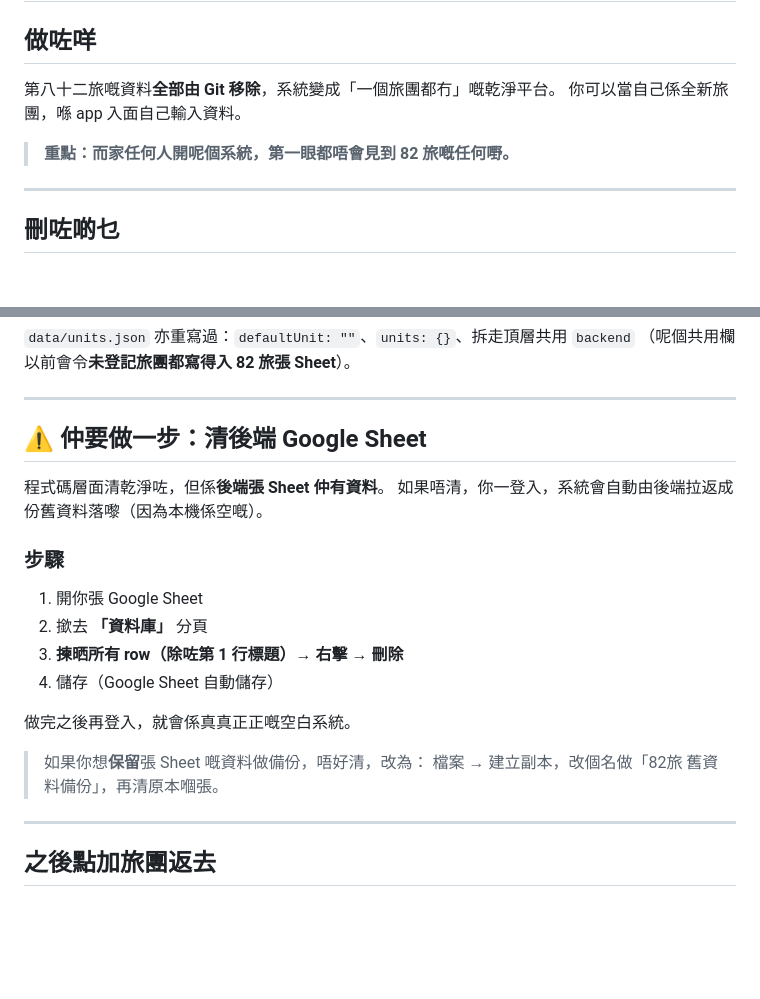
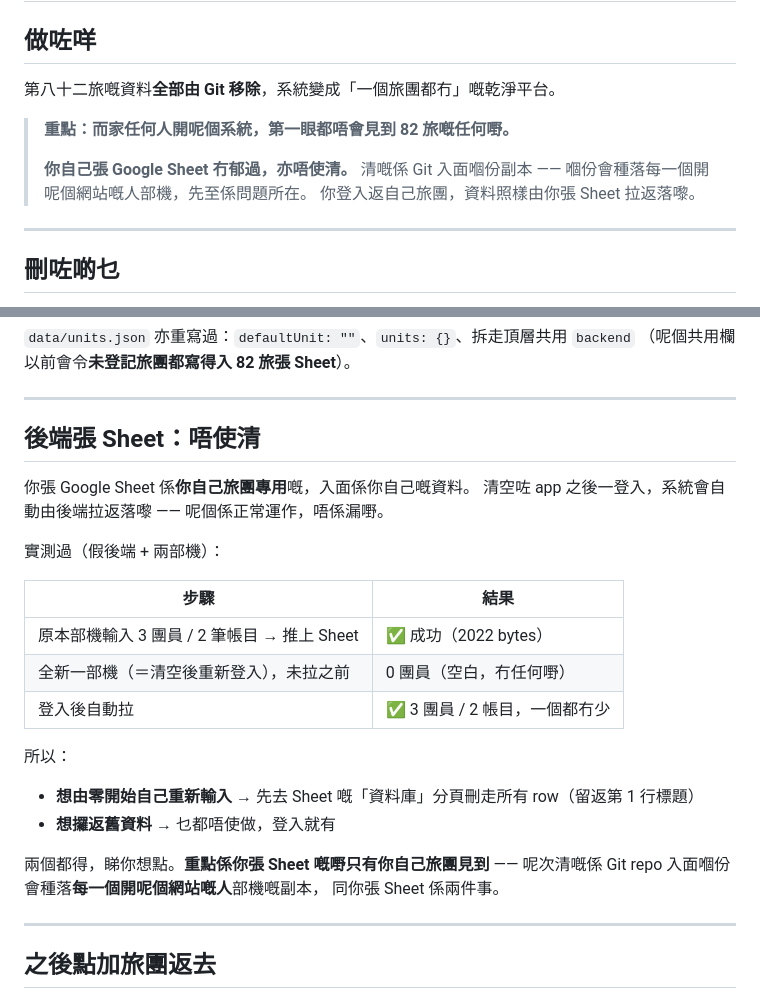
Before and after one commit to playerkousas-rgb/ecportal, a Markdown page: docs/WIPE_0082_2026-09-17.md, 2 parts joined by grey strips. Drawn GitHub-style; blank space fills up the shorter version.

Commit message:
改返文件：後端張 Sheet 唔使清
用家指出得啱：張 Sheet 係佢自己旅團專用嘅，清空 app 之後由後端拉返
落嚟係正常運作，唔係資料外洩。之前份文件叫人去刪 Sheet 嘅 row，
係誤導 —— 好彩用家反問咗。

實測確認（假後端 + 兩部機，tests/_device.mjs）：
  原本部機 3 團員 / 2 帳目 → 推上 Sheet（2022 bytes）✅
  全新一部機未拉之前 0 團員（空白）
  登入後拉 → 3 團員 / 2 帳目，一個都冇少 ✅

清 Git 副本同清自己張 Sheet 係兩件唔同嘅事：
前者會種落每一個開呢個網站嘅人部機（＝真正問題），後者只有自己見到。
文件而家寫明兩個選擇（想重新輸入就自己清 Sheet，想攞返就乜都唔使做）。

Co-authored-by: arena-agent <297053741+arena-agent@users.noreply.github.com>

```diff
--- a/docs/WIPE_0082_2026-09-17.md
+++ b/docs/WIPE_0082_2026-09-17.md
@@ -3,9 +3,12 @@
 ## 做咗咩
 
 第八十二旅嘅資料**全部由 Git 移除**，系統變成「一個旅團都冇」嘅乾淨平台。
-你可以當自己係全新旅團，喺 app 入面自己輸入資料。
 
 > **重點：而家任何人開呢個系統，第一眼都唔會見到 82 旅嘅任何嘢。**
+>
+> **你自己張 Google Sheet 冇郁過，亦唔使清。** 清嘅係 Git 入面嗰份副本
+> —— 嗰份會種落每一個開呢個網站嘅人部機，先至係問題所在。
+> 你登入返自己旅團，資料照樣由你張 Sheet 拉返落嚟。
 
 ---
 
@@ -43,22 +46,27 @@
 
 ---
 
-## ⚠️ 仲要做一步：清後端 Google Sheet
+## 後端張 Sheet：**唔使清**
 
-程式碼層面清乾淨咗，但係**後端張 Sheet 仲有資料**。
-如果唔清，你一登入，系統會自動由後端拉返成份舊資料落嚟（因為本機係空嘅）。
+你張 Google Sheet 係**你自己旅團專用**嘅，入面係你自己嘅資料。
+清空咗 app 之後一登入，系統會自動由後端拉返落嚟 —— 呢個係正常運作，唔係漏嘢。
 
-### 步驟
+實測過（假後端 + 兩部機）：
 
-1. 開你張 Google Sheet
-2. 撳去 **「資料庫」** 分頁
-3. **揀晒所有 row（除咗第 1 行標題）→ 右擊 → 刪除**
-4. 儲存（Google Sheet 自動儲存）
+| 步驟 | 結果 |
+|---|---|
+| 原本部機輸入 3 團員 / 2 筆帳目 → 推上 Sheet | ✅ 成功（2022 bytes） |
+| 全新一部機（＝清空後重新登入），未拉之前 | 0 團員（空白，冇任何嘢） |
+| 登入後自動拉 | ✅ 3 團員 / 2 帳目，一個都冇少 |
 
-做完之後再登入，就會係真真正正嘅空白系統。
+所以：
 
-> 如果你想**保留**張 Sheet 嘅資料做備份，唔好清，改為：
-> 檔案 → 建立副本，改個名做「82旅 舊資料備份」，再清原本嗰張。
+- **想由零開始自己重新輸入** → 先去 Sheet 嘅「資料庫」分頁刪走所有 row（留返第 1 行標題）
+- **想攞返舊資料** → 乜都唔使做，登入就有
+
+兩個都得，睇你想點。**重點係你張 Sheet 嘅嘢只有你自己旅團見到** ——
+呢次清嘅係 Git repo 入面嗰份會種落**每一個開呢個網站嘅人**部機嘅副本，
+同你張 Sheet 係兩件事。
 
 ---
 
```
